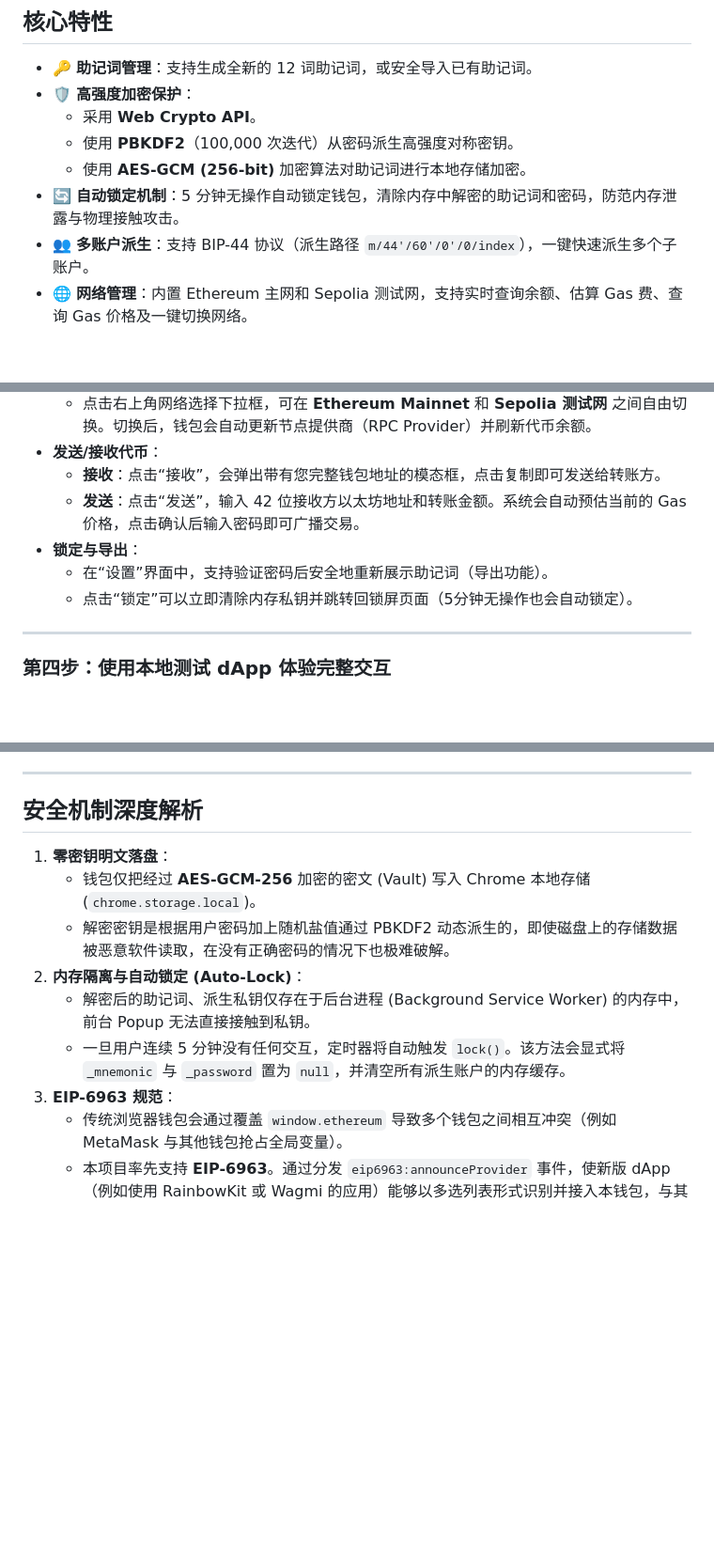
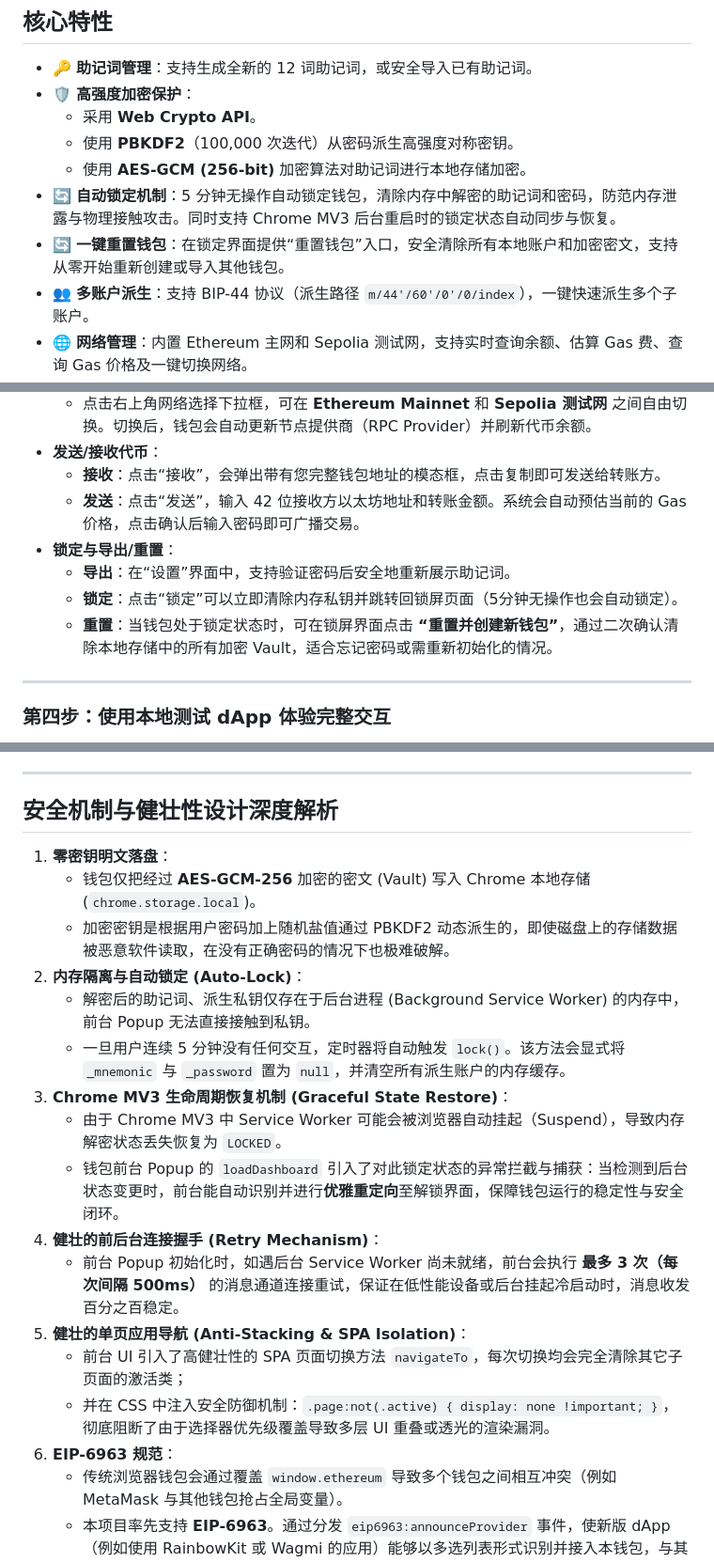
Before and after one commit to lsp10/web3qianbao, a Markdown page: README.md, 3 parts joined by grey strips. Shown at 94% size. GitHub-like rendering; blank space fills up the shorter version.

Commit message:
docs: 更新 README.md 以反映最新的钱包逻辑特性和健壮性设计

```diff
--- a/README.md
+++ b/README.md
@@ -15,7 +15,8 @@ QianBao Web3 钱包是一个基于 Chrome 扩展 Manifest V3 开发的安全、
   - 采用 **Web Crypto API**。
   - 使用 **PBKDF2**（100,000 次迭代）从密码派生高强度对称密钥。
   - 使用 **AES-GCM (256-bit)** 加密算法对助记词进行本地存储加密。
-- 🔄 **自动锁定机制**：5 分钟无操作自动锁定钱包，清除内存中解密的助记词和密码，防范内存泄露与物理接触攻击。
+- 🔄 **自动锁定机制**：5 分钟无操作自动锁定钱包，清除内存中解密的助记词和密码，防范内存泄露与物理接触攻击。同时支持 Chrome MV3 后台重启时的锁定状态自动同步与恢复。
+- 🔄 **一键重置钱包**：在锁定界面提供“重置钱包”入口，安全清除所有本地账户和加密密文，支持从零开始重新创建或导入其他钱包。
 - 👥 **多账户派生**：支持 BIP-44 协议（派生路径 `m/44'/60'/0'/0/index`），一键快速派生多个子账户。
 - 🌐 **网络管理**：内置 Ethereum 主网和 Sepolia 测试网，支持实时查询余额、估算 Gas 费、查询 Gas 价格及一键切换网络。
 - 🔗 **dApp 桥接与授权**：
@@ -153,9 +154,10 @@ qianbaoweb3/
 * **发送/接收代币**：
   * **接收**：点击“接收”，会弹出带有您完整钱包地址的模态框，点击复制即可发送给转账方。
   * **发送**：点击“发送”，输入 42 位接收方以太坊地址和转账金额。系统会自动预估当前的 Gas 价格，点击确认后输入密码即可广播交易。
-* **锁定与导出**：
-  * 在“设置”界面中，支持验证密码后安全地重新展示助记词（导出功能）。
-  * 点击“锁定”可以立即清除内存私钥并跳转回锁屏页面（5分钟无操作也会自动锁定）。
+* **锁定与导出/重置**：
+  * **导出**：在“设置”界面中，支持验证密码后安全地重新展示助记词。
+  * **锁定**：点击“锁定”可以立即清除内存私钥并跳转回锁屏页面（5分钟无操作也会自动锁定）。
+  * **重置**：当钱包处于锁定状态时，可在锁屏界面点击 **“重置并创建新钱包”**，通过二次确认清除本地存储中的所有加密 Vault，适合忘记密码或需重新初始化的情况。
 
 ---
 
@@ -189,14 +191,22 @@ qianbaoweb3/
 
 ---
 
-## 安全机制深度解析
+## 安全机制与健壮性设计深度解析
 
 1. **零密钥明文落盘**：
    - 钱包仅把经过 **AES-GCM-256** 加密的密文 (Vault) 写入 Chrome 本地存储 (`chrome.storage.local`)。
-   - 解密密钥是根据用户密码加上随机盐值通过 PBKDF2 动态派生的，即使磁盘上的存储数据被恶意软件读取，在没有正确密码的情况下也极难破解。
+   - 加密密钥是根据用户密码加上随机盐值通过 PBKDF2 动态派生的，即使磁盘上的存储数据被恶意软件读取，在没有正确密码的情况下也极难破解。
 2. **内存隔离与自动锁定 (Auto-Lock)**：
    - 解密后的助记词、派生私钥仅存在于后台进程 (Background Service Worker) 的内存中，前台 Popup 无法直接接触到私钥。
    - 一旦用户连续 5 分钟没有任何交互，定时器将自动触发 `lock()`。该方法会显式将 `_mnemonic` 与 `_password` 置为 `null`，并清空所有派生账户的内存缓存。
-3. **EIP-6963 规范**：
+3. **Chrome MV3 生命周期恢复机制 (Graceful State Restore)**：
+   - 由于 Chrome MV3 中 Service Worker 可能会被浏览器自动挂起（Suspend），导致内存解密状态丢失恢复为 `LOCKED`。
+   - 钱包前台 Popup 的 `loadDashboard` 引入了对此锁定状态的异常拦截与捕获：当检测到后台状态变更时，前台能自动识别并进行**优雅重定向**至解锁界面，保障钱包运行的稳定性与安全闭环。
+4. **健壮的前后台连接握手 (Retry Mechanism)**：
+   - 前台 Popup 初始化时，如遇后台 Service Worker 尚未就绪，前台会执行 **最多 3 次（每次间隔 500ms）** 的消息通道连接重试，保证在低性能设备或后台挂起冷启动时，消息收发百分之百稳定。
+5. **健壮的单页应用导航 (Anti-Stacking & SPA Isolation)**：
+   - 前台 UI 引入了高健壮性的 SPA 页面切换方法 `navigateTo`，每次切换均会完全清除其它子页面的激活类；
+   - 并在 CSS 中注入安全防御机制：`.page:not(.active) { display: none !important; }`，彻底阻断了由于选择器优先级覆盖导致多层 UI 重叠或透光的渲染漏洞。
+6. **EIP-6963 规范**：
    - 传统浏览器钱包会通过覆盖 `window.ethereum` 导致多个钱包之间相互冲突（例如 MetaMask 与其他钱包抢占全局变量）。
    - 本项目率先支持 **EIP-6963**。通过分发 `eip6963:announceProvider` 事件，使新版 dApp（例如使用 RainbowKit 或 Wagmi 的应用）能够以多选列表形式识别并接入本钱包，与其他钱包和谐共存。
```
